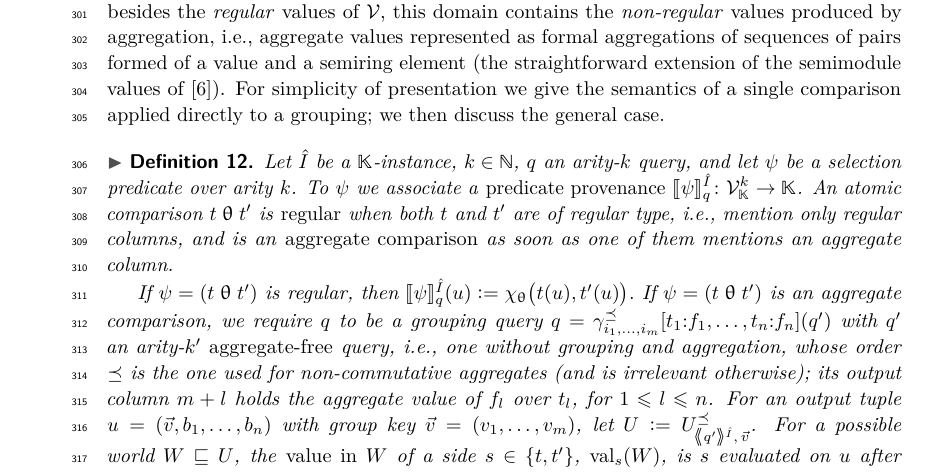
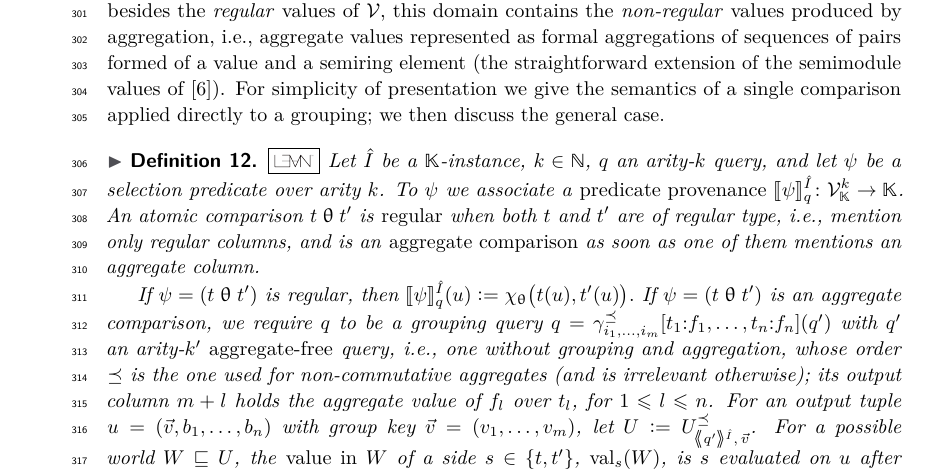
Before and after one commit to pratik2358/provsql_having, a LaTeX paper (main.tex, which reads semantics.tex): part of page 8 of 54, cut so that both start at the same text. Compiled offline with pdfLaTeX.

Commit message:
Anchor the definition of the predicate provenance to its Lean counterpart

```diff
--- a/semantics.tex
+++ b/semantics.tex
@@ -113,6 +113,7 @@ general case.
 
 \begin{definition}
 \label{def:semantics}
+\lean{HavingSemantics}{Having.havingProv}
 Let $\hat I$ be a $\mathbb K$-instance, $k\in\NN$, $q$ an arity-$k$
 query, and let
 $\psi$ be a selection predicate over arity~$k$. To $\psi$ we associate a
```
